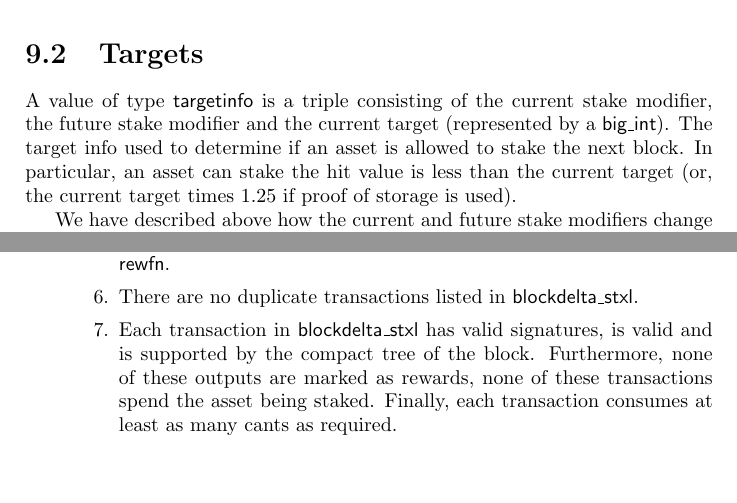
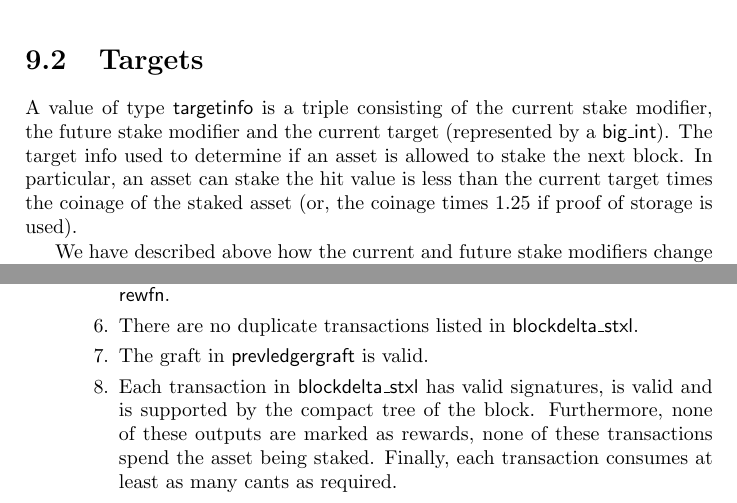
Before and after one commit to input-output-hk/qeditas, a LaTeX thesis (doc/techdoc/qeditastechdoc.tex, which reads doc/techdoc/block.tex): two parts of pages 80 and 88 of 125, joined at a grey line, cut so that both start at the same text, the shorter picture padded with empty space. Compiled offline with pdfLaTeX.

Commit message:
minor revisions

```diff
--- a/doc/techdoc/block.tex
+++ b/doc/techdoc/block.tex
@@ -74,7 +74,8 @@ and the current target (represented by a {\type{big\_int}}).
 The target info used to determine if an asset
 is allowed to stake the next block.
 In particular, an asset can stake
-the hit value is less than the current target (or, the current target times $1.25$
+the hit value is less than the current target times the coinage of the staked asset
+(or, the coinage times $1.25$
 if proof of storage is used).
 
 We have described above how the current and future stake modifiers
@@ -444,6 +445,7 @@ and must have the same obligation (possibly the default {\val{None}} obligation)
 and it must have a reward at least\footnote{This is to allow for collection of fees and of forfeiture of recent awards. The fact that the output is not too high is guaranteed later.}
 as high as the value given by {\func{rewfn}}.
 \item There are no duplicate transactions listed in {\field{blockdelta\_stxl}}.
+\item The graft in {\field{prevledgergraft}} is valid.
 \item Each transaction in {\field{blockdelta\_stxl}} has valid signatures, is valid and is supported by the compact tree of the block. Furthermore, none of these outputs are marked as rewards, none of these transactions spend the asset being staked. Finally, each transaction consumes at least as many cants as required.
 \item No two transactions in {\field{blockdelta\_stxl}} spend the same input.
 \item No two transactions in {\field{blockdelta\_stxl}} create ownership as an object (resp., as a proposition) at the same term address.
```
